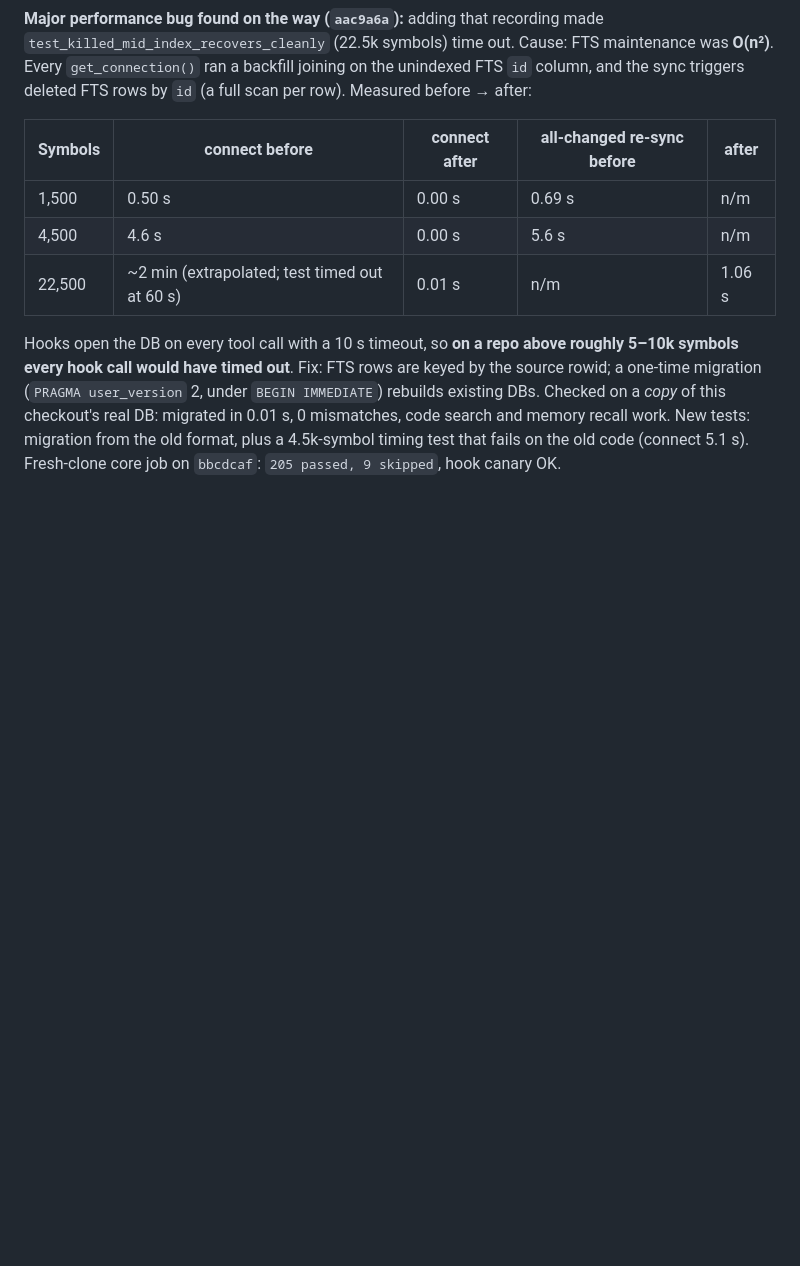
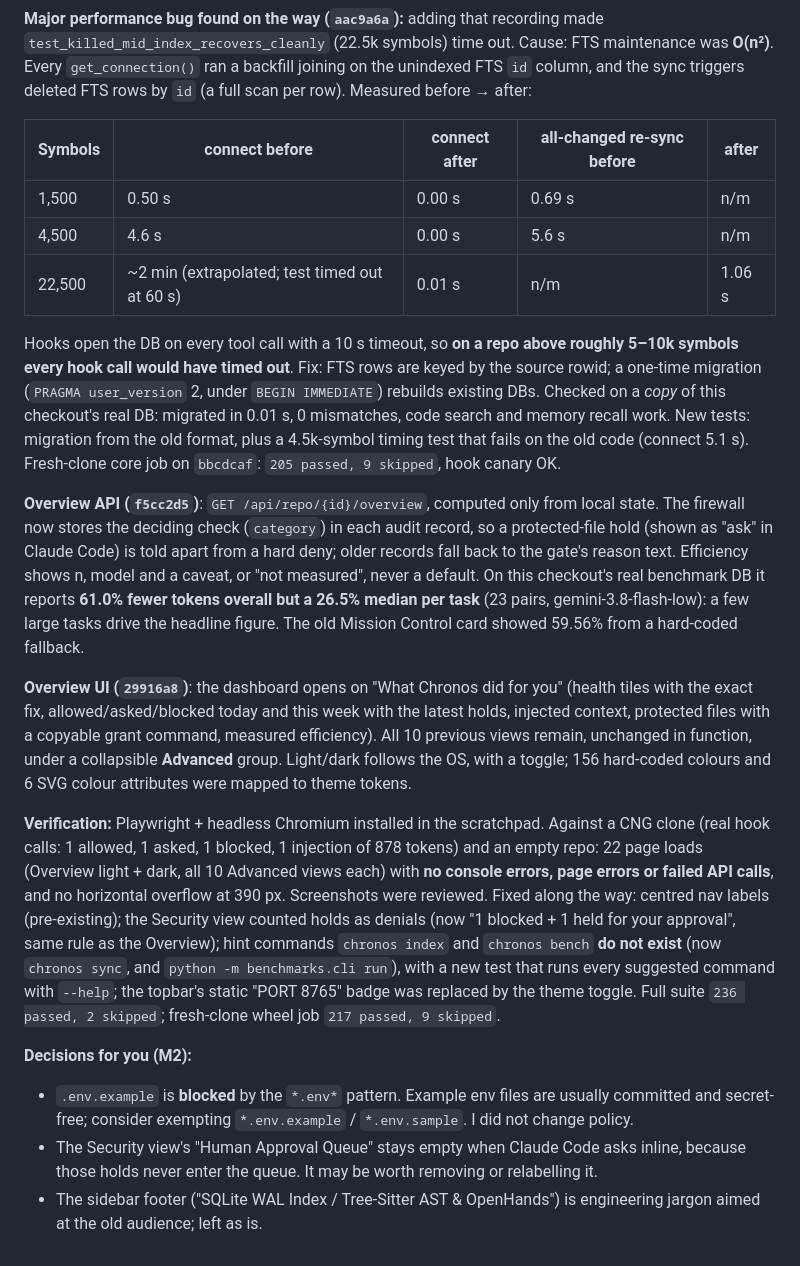
Before and after one commit to AdithyaK3106/Chronos, a Markdown page: artifacts/MORNING_REPORT_2026-11-04.md, the part around the change. Rendered like a GitHub page; blank space fills up the shorter version.

Commit message:
docs(artifacts): M2 done; overview results and open decisions
Co-Authored-By: Claude Opus 5.5 <noreply@anthropic.com>

```diff
--- a/artifacts/MORNING_REPORT_2026-11-04.md
+++ b/artifacts/MORNING_REPORT_2026-11-04.md
@@ -118,3 +118,36 @@ on a *copy* of this checkout's real DB: migrated in 0.01 s, 0 mismatches, code s
 recall work. New tests: migration from the old format, plus a 4.5k-symbol timing test that fails on
 the old code (connect 5.1 s). Fresh-clone core job on `bbcdcaf`: `205 passed, 9 skipped`, hook
 canary OK.
+
+**Overview API (`f5cc2d5`)**: `GET /api/repo/{id}/overview`, computed only from local state.
+The firewall now stores the deciding check (`category`) in each audit record, so a protected-file
+hold (shown as "ask" in Claude Code) is told apart from a hard deny; older records fall back to the
+gate's reason text. Efficiency shows n, model and a caveat, or "not measured", never a default.
+On this checkout's real benchmark DB it reports **61.0% fewer tokens overall but a 26.5% median
+per task** (23 pairs, gemini-3.8-flash-low): a few large tasks drive the headline figure. The old
+Mission Control card showed 59.56% from a hard-coded fallback.
+
+**Overview UI (`29916a8`)**: the dashboard opens on "What Chronos did for you" (health tiles with
+the exact fix, allowed/asked/blocked today and this week with the latest holds, injected context,
+protected files with a copyable grant command, measured efficiency). All 10 previous views remain,
+unchanged in function, under a collapsible **Advanced** group. Light/dark follows the OS, with a
+toggle; 156 hard-coded colours and 6 SVG colour attributes were mapped to theme tokens.
+
+**Verification:** Playwright + headless Chromium installed in the scratchpad. Against a CNG clone
+(real hook calls: 1 allowed, 1 asked, 1 blocked, 1 injection of 878 tokens) and an empty repo:
+22 page loads (Overview light + dark, all 10 Advanced views each) with **no console errors, page
+errors or failed API calls**, and no horizontal overflow at 390 px. Screenshots were reviewed.
+Fixed along the way: centred nav labels (pre-existing); the Security view counted holds as
+denials (now "1 blocked + 1 held for your approval", same rule as the Overview); hint commands
+`chronos index` and `chronos bench` **do not exist** (now `chronos sync`, and
+`python -m benchmarks.cli run`), with a new test that runs every suggested command with `--help`;
+the topbar's static "PORT 8765" badge was replaced by the theme toggle. Full suite `236 passed,
+2 skipped`; fresh-clone wheel job `217 passed, 9 skipped`.
+
+**Decisions for you (M2):**
+- `.env.example` is **blocked** by the `*.env*` pattern. Example env files are usually committed
+  and secret-free; consider exempting `*.env.example` / `*.env.sample`. I did not change policy.
+- The Security view's "Human Approval Queue" stays empty when Claude Code asks inline, because
+  those holds never enter the queue. It may be worth removing or relabelling it.
+- The sidebar footer ("SQLite WAL Index / Tree-Sitter AST & OpenHands") is engineering jargon
+  aimed at the old audience; left as is.
```
Also changed, not shown: artifacts/OVERNIGHT_PLAN.md (+6 -5 lines).
